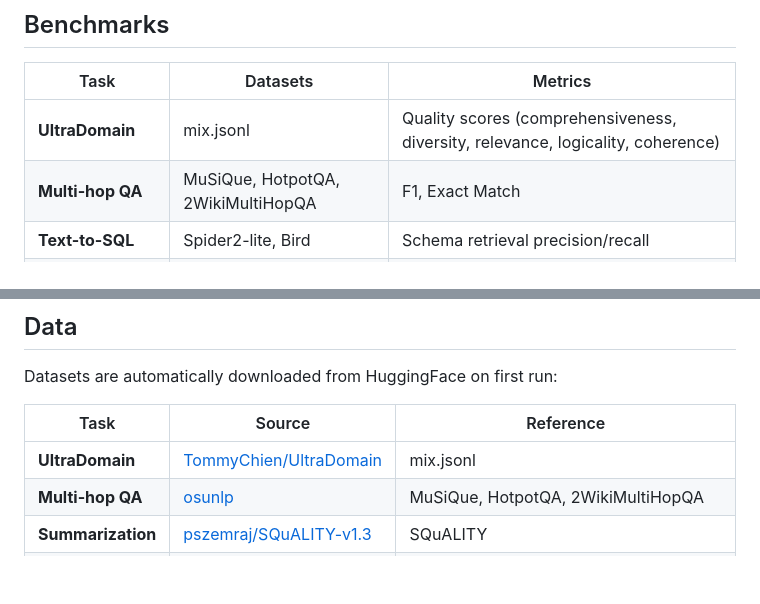
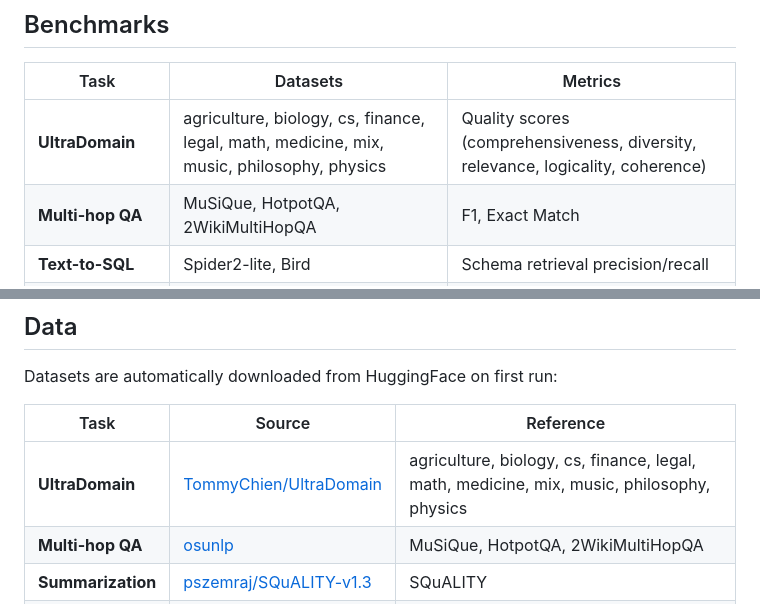
Before and after one commit to Tarzanagh/QAFD-RAG, a Markdown page: README.md, 2 parts joined by grey strips. GitHub-like rendering; blank space fills up the shorter version.

Commit message:
README: list all 11 UltraDomain datasets

```diff
--- a/README.md
+++ b/README.md
@@ -103,7 +103,7 @@ QAFD-RAG/
 
 | Task | Datasets | Metrics |
 |------|----------|---------|
-| **UltraDomain** | mix.jsonl | Quality scores (comprehensiveness, diversity, relevance, logicality, coherence) |
+| **UltraDomain** | agriculture, biology, cs, finance, legal, math, medicine, mix, music, philosophy, physics | Quality scores (comprehensiveness, diversity, relevance, logicality, coherence) |
 | **Multi-hop QA** | MuSiQue, HotpotQA, 2WikiMultiHopQA | F1, Exact Match |
 | **Text-to-SQL** | Spider2-lite, Bird | Schema retrieval precision/recall |
 | **Summarization** | SQuALITY | BLEU, ROUGE, METEOR, quality scores |
@@ -202,7 +202,7 @@ Datasets are automatically downloaded from HuggingFace on first run:
 
 | Task | Source | Reference |
 |------|--------|-----------|
-| **UltraDomain** | [TommyChien/UltraDomain](https://huggingface.co/datasets/TommyChien/UltraDomain) | mix.jsonl |
+| **UltraDomain** | [TommyChien/UltraDomain](https://huggingface.co/datasets/TommyChien/UltraDomain) | agriculture, biology, cs, finance, legal, math, medicine, mix, music, philosophy, physics |
 | **Multi-hop QA** | [osunlp](https://huggingface.co/osunlp) | MuSiQue, HotpotQA, 2WikiMultiHopQA |
 | **Summarization** | [pszemraj/SQuALITY-v1.3](https://huggingface.co/datasets/pszemraj/SQuALITY-v1.3) | SQuALITY |
 | **Text-to-SQL** | Included (`data/text2sql/`) | Spider2-lite (Pagila) + Bird (superhero) with auto-generated DB summaries |
```
